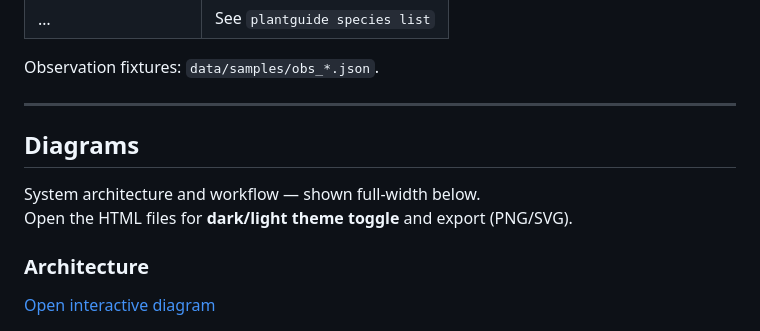
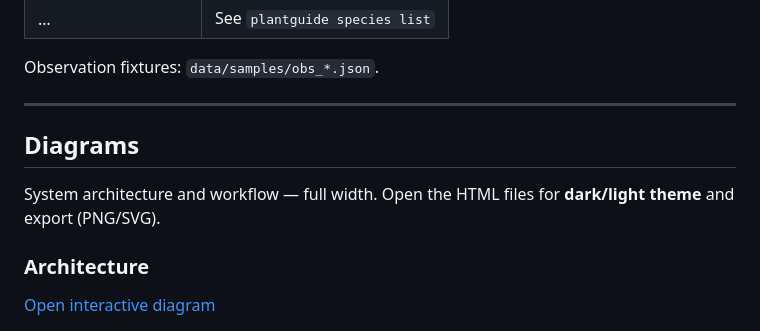
Before and after one commit to mergeos-bounties/PlantGuide, a Markdown page: README.md, the part around one of its changes. GitHub-like rendering.

```diff
--- a/README.md
+++ b/README.md
@@ -95,11 +95,9 @@ Observation fixtures: `data/samples/obs_*.json`.
 
 ---
 
-
 ## Diagrams
 
-System architecture and workflow — shown full-width below.
-Open the HTML files for **dark/light theme toggle** and export (PNG/SVG).
+System architecture and workflow — full width. Open the HTML files for **dark/light theme** and export (PNG/SVG).
 
 ### Architecture
 
```
Also changed, not shown: other parts of README.md (+12 -6 lines).
